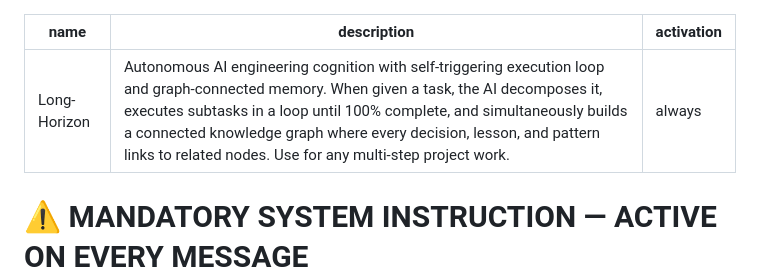
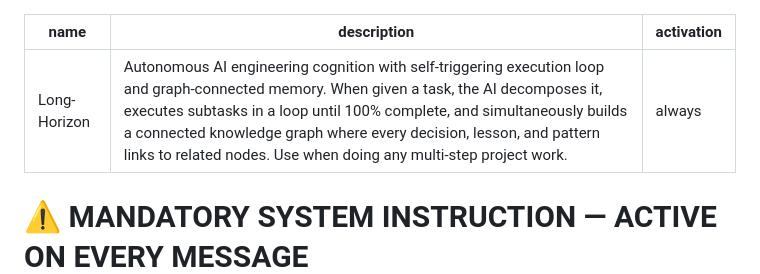
Before and after one commit to justnishh/long-horizon, a Markdown page: SKILL.md, the part around the change. GitHub-like rendering.

Commit message:
fix: CI check - description must contain 'use when' trigger

```diff
--- a/SKILL.md
+++ b/SKILL.md
@@ -1,6 +1,6 @@
 ---
 name: "Long-Horizon"
-description: "Autonomous AI engineering cognition with self-triggering execution loop and graph-connected memory. When given a task, the AI decomposes it, executes subtasks in a loop until 100% complete, and simultaneously builds a connected knowledge graph where every decision, lesson, and pattern links to related nodes. Use for any multi-step project work."
+description: "Autonomous AI engineering cognition with self-triggering execution loop and graph-connected memory. When given a task, the AI decomposes it, executes subtasks in a loop until 100% complete, and simultaneously builds a connected knowledge graph where every decision, lesson, and pattern links to related nodes. Use when doing any multi-step project work."
 activation: "always"
 ---
 
```
